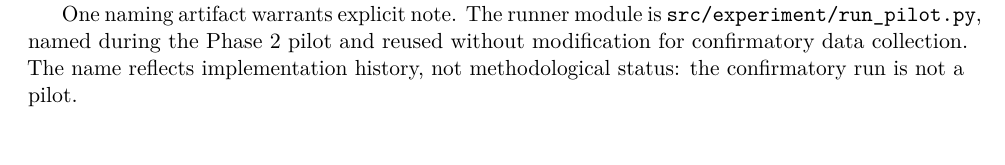
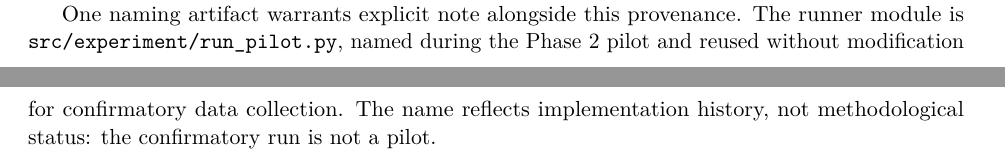
Before and after one commit to WhiteStoneTak/Lumen, a LaTeX paper (paper/main.tex): part of page 5 of 21 before the commit and two parts of pages 8 and 9 of 21 after it, the two joined at a grey line, cut so that both start at the same text. Compiled offline with pdfLaTeX.

Commit message:
R0-3: move run_pilot.py naming-artifact disclosure to §3.7 (WOV-233)
CC-02. The 'One naming artifact warrants explicit note' paragraph moved
from the end of §3.0 (Study phases) to §3.7 (Pre-registration), beside
the git-provenance facts where the disclosure reads as a stronger defence.
The 'confirmatory run is not a pilot' statement survives verbatim. PDF
rebuilt with tectonic (no new warnings attributable to this change).
Backlog CC-02 marked DONE.

Note: issue cites §3.1/§3.8; current numbering is §3.0/§3.7.

Co-Authored-By: Claude Opus 4.8 <noreply@anthropic.com>

```diff
--- a/paper/main.tex
+++ b/paper/main.tex
@@ -345,12 +345,6 @@ Appendix~\ref{app:E}.
 (T2 only), a post-confirmatory exploratory replication on a successor
 frontier model pair, and analysis.
 
-One naming artifact warrants explicit note. The runner module is
-\texttt{src/experiment/run\_pilot.py}, named during the Phase~2 pilot
-and reused without modification for confirmatory data collection. The
-name reflects implementation history, not methodological status: the
-confirmatory run is not a pilot.
-
 \subsection{Conditions and dataset}
 \label{sec:3.1}
 
@@ -645,6 +639,13 @@ strengthens the pre-registration claim against post-hoc adjustment.
 The remaining pre-registration timeline---analysis-machinery freeze,
 confirmatory closure, successor-plan registration, and exploratory
 tooling---is recorded with commit hashes in Appendix~\ref{app:B}.
+
+One naming artifact warrants explicit note alongside this provenance.
+The runner module is \texttt{src/experiment/run\_pilot.py}, named
+during the Phase~2 pilot and reused without modification for
+confirmatory data collection. The name reflects implementation
+history, not methodological status: the confirmatory run is not a
+pilot.
 
 % =============================================================
 % 4. Results
```
Also changed, not shown: docs/journal-version-backlog.md (+6 -1 lines), paper/main.pdf.
